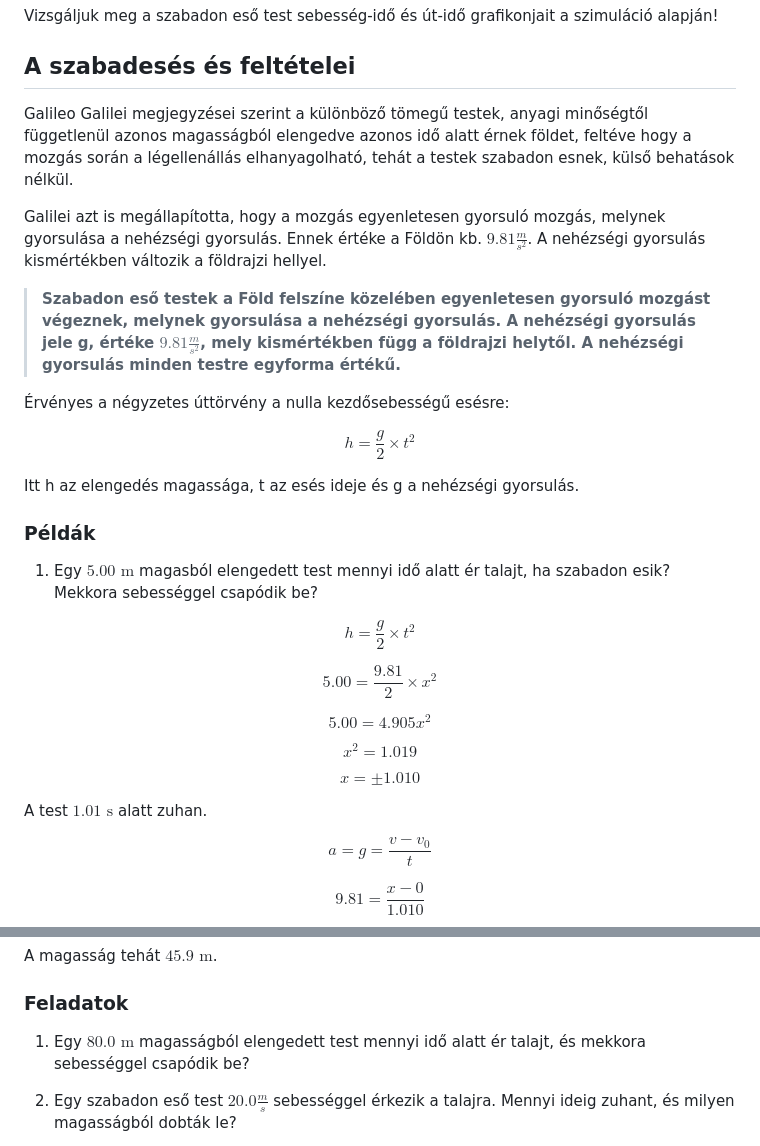
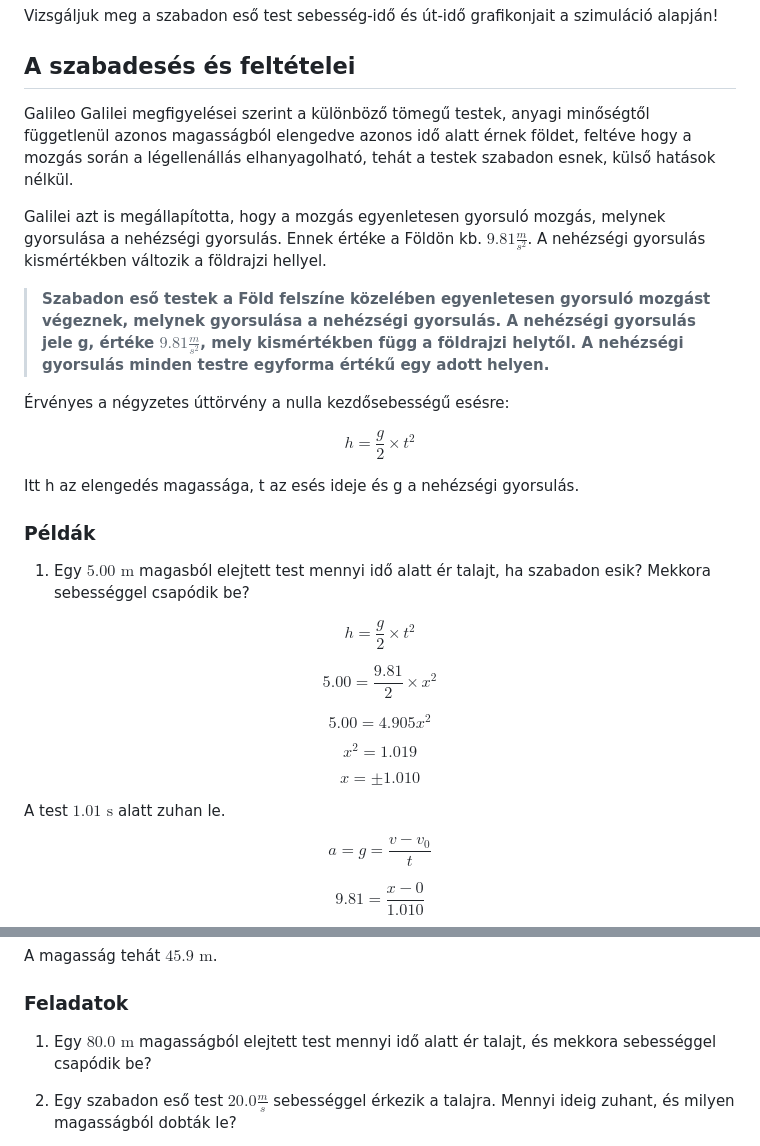
Before and after one commit to AlexErdei73/newtonian-mechanics, a Markdown page: Mechanika/SZABADESES.md, 2 parts joined by grey strips. GitHub-like rendering.

Commit message:
Proofread SZABADESES.md file

```diff
--- a/Mechanika/SZABADESES.md
+++ b/Mechanika/SZABADESES.md
@@ -17,11 +17,11 @@ Vizsgáljuk meg a szabadon eső test sebesség-idő és út-idő grafikonjait a
 
 ## A szabadesés és feltételei
 
-Galileo Galilei megjegyzései szerint a különböző tömegű testek, anyagi minőségtől függetlenül azonos magasságból elengedve azonos idő alatt érnek földet, feltéve hogy a mozgás során a légellenállás elhanyagolható, tehát a testek szabadon esnek, külső behatások nélkül.
+Galileo Galilei megfigyelései szerint a különböző tömegű testek, anyagi minőségtől függetlenül azonos magasságból elengedve azonos idő alatt érnek földet, feltéve hogy a mozgás során a légellenállás elhanyagolható, tehát a testek szabadon esnek, külső hatások nélkül.
 
 Galilei azt is megállapította, hogy a mozgás egyenletesen gyorsuló mozgás, melynek gyorsulása a nehézségi gyorsulás. Ennek értéke a Földön kb. $9.81 \frac {m} {s^2}$. A nehézségi gyorsulás kismértékben változik a földrajzi hellyel.
 
-> **Szabadon eső testek a Föld felszíne közelében egyenletesen gyorsuló mozgást végeznek, melynek gyorsulása a nehézségi gyorsulás. A nehézségi gyorsulás jele g, értéke $9.81 \frac{m}{s^2}$, mely kismértékben függ a földrajzi helytől. A nehézségi gyorsulás minden testre egyforma értékű.**
+> **Szabadon eső testek a Föld felszíne közelében egyenletesen gyorsuló mozgást végeznek, melynek gyorsulása a nehézségi gyorsulás. A nehézségi gyorsulás jele g, értéke $9.81 \frac{m}{s^2}$, mely kismértékben függ a földrajzi helytől. A nehézségi gyorsulás minden testre egyforma értékű egy adott helyen.**
 
 Érvényes a négyzetes úttörvény a nulla kezdősebességű esésre:
 
@@ -33,7 +33,7 @@ Itt h az elengedés magassága, t az esés ideje és g a nehézségi gyorsulás.
 
 ### Példák
 
-1. Egy $5.00 \text{ m}$ magasból elengedett test mennyi idő alatt ér talajt, ha szabadon esik? Mekkora sebességgel csapódik be?
+1. Egy $5.00 \text{ m}$ magasból elejtett test mennyi idő alatt ér talajt, ha szabadon esik? Mekkora sebességgel csapódik be?
 
 $$
 h = \frac {g} {2} \times t^2
@@ -55,7 +55,7 @@ $$
 x = \pm 1.010
 $$
 
-A test $1.01 \text{ s}$ alatt zuhan.
+A test $1.01 \text{ s}$ alatt zuhan le.
 
 $$
 a = g = \frac {v - v_0} {t}
@@ -99,7 +99,7 @@ A magasság tehát $45.9 \text{ m}$.
 
 ### Feladatok
 
-1. Egy $80.0 \text{ m}$ magasságból elengedett test mennyi idő alatt ér talajt, és mekkora sebességgel csapódik be?
+1. Egy $80.0 \text{ m}$ magasságból elejtett test mennyi idő alatt ér talajt, és mekkora sebességgel csapódik be?
 
 2. Egy szabadon eső test $20.0 \frac {m} {s}$ sebességgel érkezik a talajra. Mennyi ideig zuhant, és milyen magasságból dobták le?
 
```
